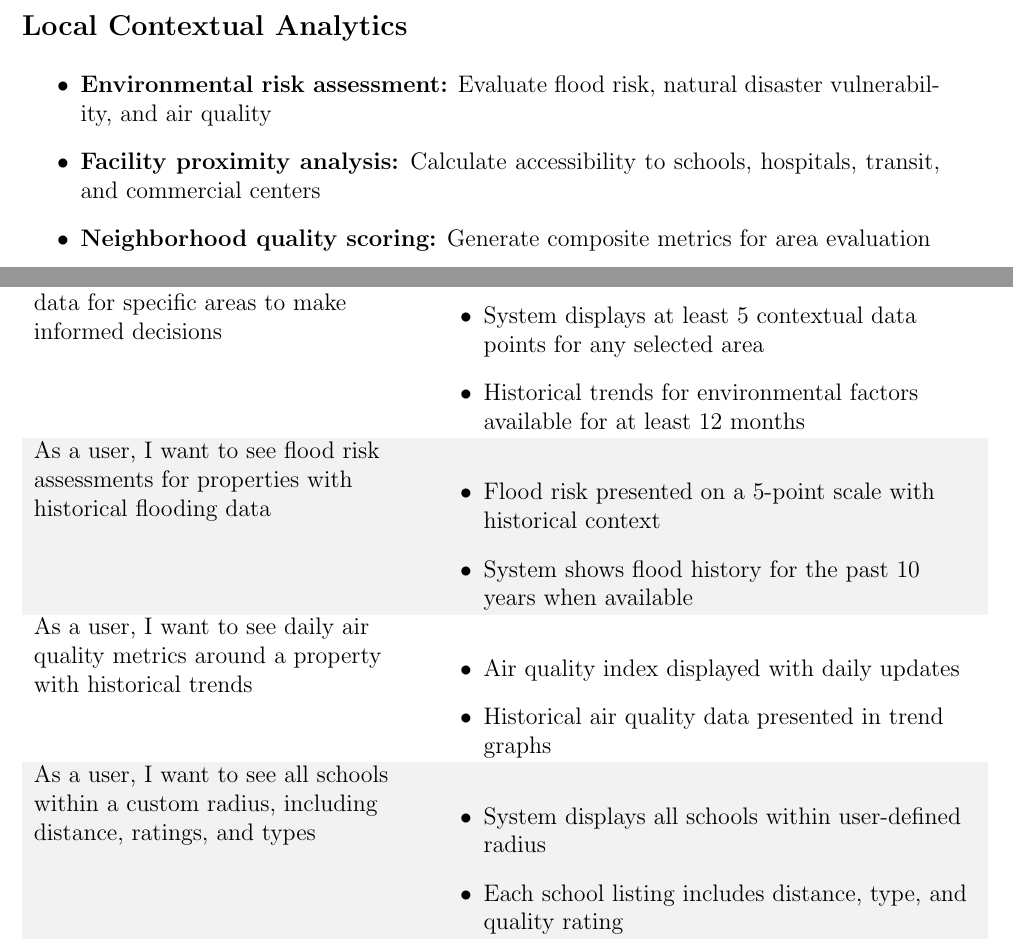
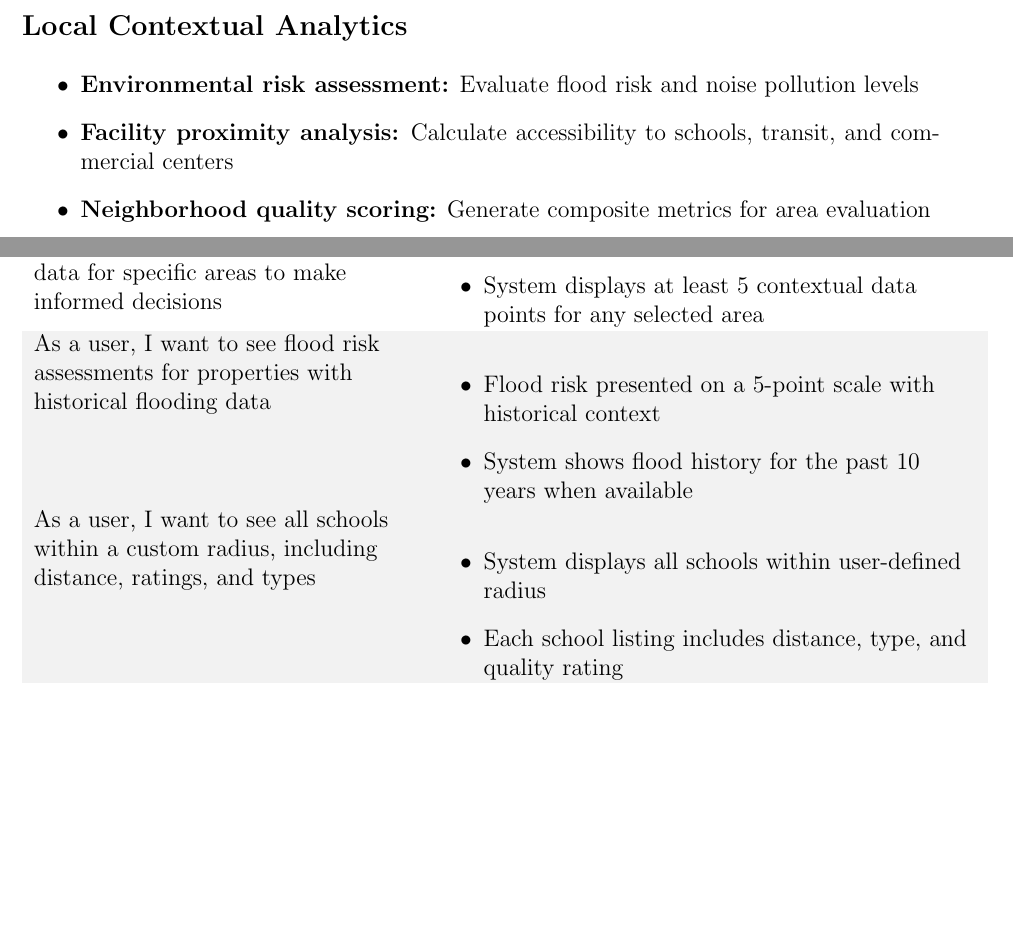
Before and after one commit to borbann-platform/srs-document, a LaTeX thesis (document.tex, which reads Chapters/Chapter_01.tex, Chapters/Chapter_03.tex): two parts of pages 8 and 16 of 49, joined at a grey line, cut so that both start at the same text, the shorter picture padded with empty space. Compiled offline with pdfLaTeX.

Commit message:
fix pdf file build error

```diff
--- a/Chapters/Chapter_01.tex
+++ b/Chapters/Chapter_01.tex
@@ -79,8 +79,8 @@ data sources with advanced analytics. Below are the features and their details.
 
 \subsection{Local Contextual Analytics}
 \begin{itemize}
-    \item \textbf{Environmental risk assessment:} Evaluate flood risk, natural disaster vulnerability, and air quality
-    \item \textbf{Facility proximity analysis:} Calculate accessibility to schools, hospitals, transit, and commercial centers
+    \item \textbf{Environmental risk assessment:} Evaluate flood risk and noise pollution levels
+    \item \textbf{Facility proximity analysis:} Calculate accessibility to schools, transit, and commercial centers
     \item \textbf{Neighborhood quality scoring:} Generate composite metrics for area evaluation
 \end{itemize}
 
--- a/Chapters/Chapter_03.tex
+++ b/Chapters/Chapter_03.tex
@@ -136,7 +136,6 @@ User stories capture the essential needs and goals of the BorBann platform's tar
 	As a user, I can see all contextual data for specific areas to make informed decisions &
 	\begin{itemize}
 	\item System displays at least 5 contextual data points for any selected area
-	\item Historical trends for environmental factors available for at least 12 months
 	\end{itemize} \\
 
 	\rowcolor[gray]{0.95}
@@ -144,12 +143,6 @@ User stories capture the essential needs and goals of the BorBann platform's tar
 	\begin{itemize}
 	\item Flood risk presented on a 5-point scale with historical context
 	\item System shows flood history for the past 10 years when available
-	\end{itemize} \\
-
-	As a user, I want to see daily air quality metrics around a property with historical trends &
-	\begin{itemize}
-	\item Air quality index displayed with daily updates
-	\item Historical air quality data presented in trend graphs
 	\end{itemize} \\
 
 	\rowcolor[gray]{0.95}
```
Also changed, not shown: Chapters/Chapter_06.tex (+1 -1 lines), document.pdf.
